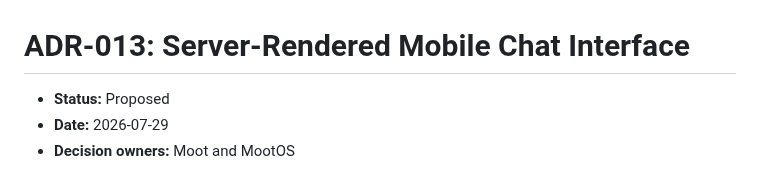
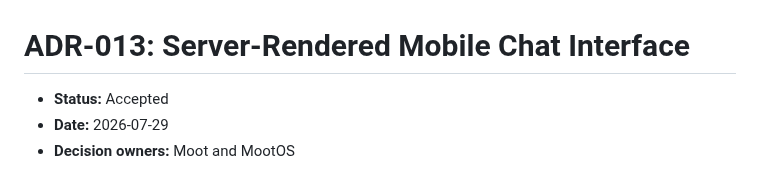
Before and after one commit to mootmoot1/MootOS, a Markdown page: docs/ADR-013-mobile-chat-interface.md, the part around the change. Drawn GitHub-style.

Commit message:
docs: accept ADR-013 after phone interface verification

```diff
--- a/docs/ADR-013-mobile-chat-interface.md
+++ b/docs/ADR-013-mobile-chat-interface.md
@@ -1,6 +1,6 @@
 # ADR-013: Server-Rendered Mobile Chat Interface
 
-- **Status:** Proposed
+- **Status:** Accepted
 - **Date:** 2026-07-29
 - **Decision owners:** Moot and MootOS
 
```
